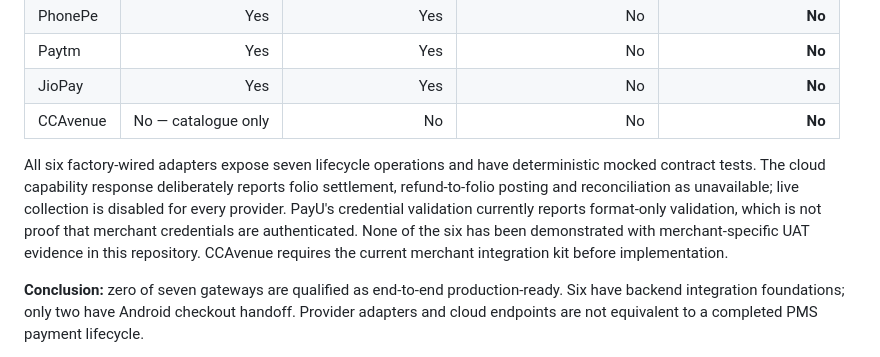
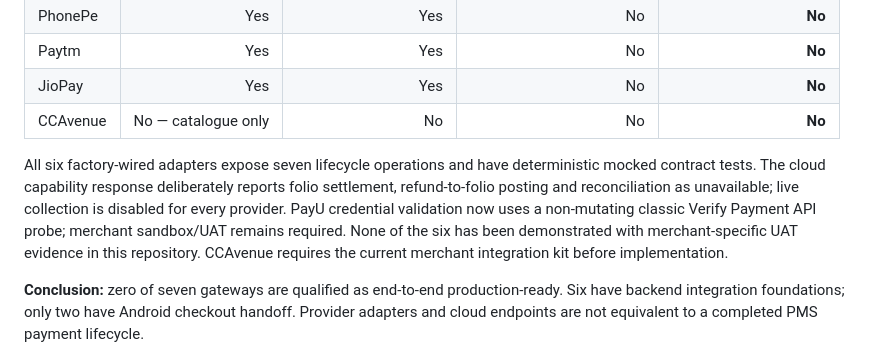
Before and after one commit to Akshayshetye37/Aurelia-apk, a Markdown page: README.md, the part around the change. Rendered like a GitHub page.

Commit message:
Refresh PayU validation status in root README

```diff
--- a/README.md
+++ b/README.md
@@ -78,7 +78,7 @@ The current implementation contains substantial storage, payment and security fo
 | JioPay | Yes | Yes | No | **No** |
 | CCAvenue | No — catalogue only | No | No | **No** |
 
-All six factory-wired adapters expose seven lifecycle operations and have deterministic mocked contract tests. The cloud capability response deliberately reports folio settlement, refund-to-folio posting and reconciliation as unavailable; live collection is disabled for every provider. PayU's credential validation currently reports format-only validation, which is not proof that merchant credentials are authenticated. None of the six has been demonstrated with merchant-specific UAT evidence in this repository. CCAvenue requires the current merchant integration kit before implementation.
+All six factory-wired adapters expose seven lifecycle operations and have deterministic mocked contract tests. The cloud capability response deliberately reports folio settlement, refund-to-folio posting and reconciliation as unavailable; live collection is disabled for every provider. PayU credential validation now uses a non-mutating classic Verify Payment API probe; merchant sandbox/UAT remains required. None of the six has been demonstrated with merchant-specific UAT evidence in this repository. CCAvenue requires the current merchant integration kit before implementation.
 
 **Conclusion:** zero of seven gateways are qualified as end-to-end production-ready. Six have backend integration foundations; only two have Android checkout handoff. Provider adapters and cloud endpoints are not equivalent to a completed PMS payment lifecycle.
 
```
